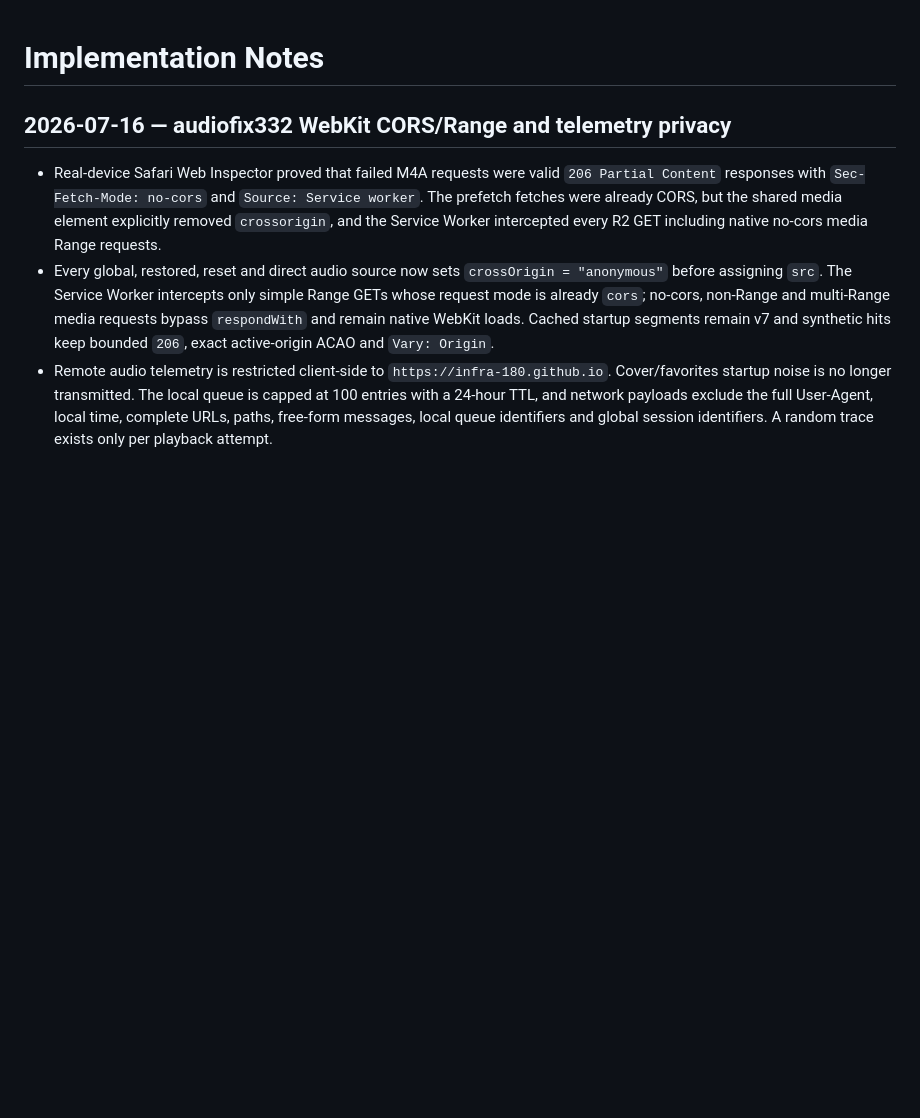
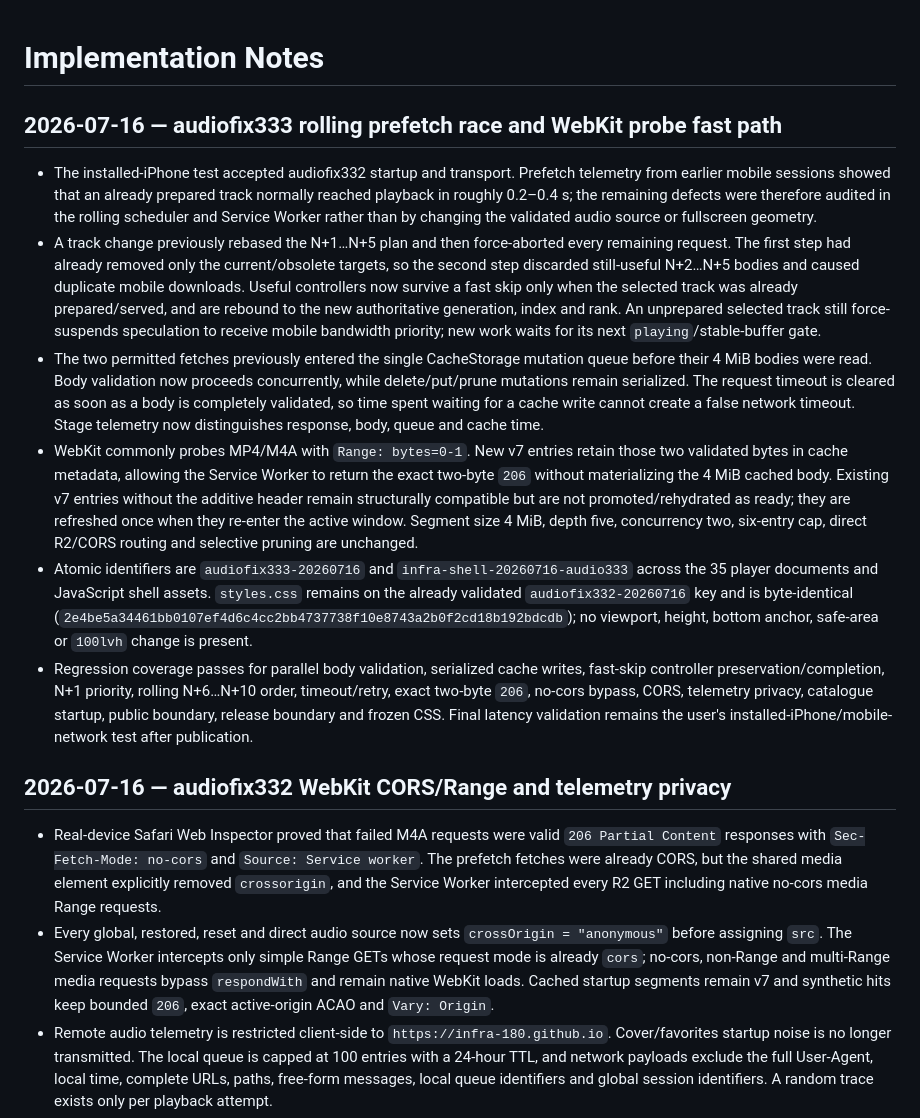
Before and after one commit to INFRA-180/infra., a Markdown page: DOCS/IMPLEMENTATION_NOTES.md, the part around the change. GitHub-like rendering; blank space fills up the shorter version.

Commit message:
docs: record audiofix333 prefetch correction

```diff
--- a/DOCS/IMPLEMENTATION_NOTES.md
+++ b/DOCS/IMPLEMENTATION_NOTES.md
@@ -1,4 +1,13 @@
 # Implementation Notes
+
+## 2026-07-16 — audiofix333 rolling prefetch race and WebKit probe fast path
+
+- The installed-iPhone test accepted audiofix332 startup and transport. Prefetch telemetry from earlier mobile sessions showed that an already prepared track normally reached playback in roughly 0.2–0.4 s; the remaining defects were therefore audited in the rolling scheduler and Service Worker rather than by changing the validated audio source or fullscreen geometry.
+- A track change previously rebased the N+1…N+5 plan and then force-aborted every remaining request. The first step had already removed only the current/obsolete targets, so the second step discarded still-useful N+2…N+5 bodies and caused duplicate mobile downloads. Useful controllers now survive a fast skip only when the selected track was already prepared/served, and are rebound to the new authoritative generation, index and rank. An unprepared selected track still force-suspends speculation to receive mobile bandwidth priority; new work waits for its next `playing`/stable-buffer gate.
+- The two permitted fetches previously entered the single CacheStorage mutation queue before their 4 MiB bodies were read. Body validation now proceeds concurrently, while delete/put/prune mutations remain serialized. The request timeout is cleared as soon as a body is completely validated, so time spent waiting for a cache write cannot create a false network timeout. Stage telemetry now distinguishes response, body, queue and cache time.
+- WebKit commonly probes MP4/M4A with `Range: bytes=0-1`. New v7 entries retain those two validated bytes in cache metadata, allowing the Service Worker to return the exact two-byte `206` without materializing the 4 MiB cached body. Existing v7 entries without the additive header remain structurally compatible but are not promoted/rehydrated as ready; they are refreshed once when they re-enter the active window. Segment size 4 MiB, depth five, concurrency two, six-entry cap, direct R2/CORS routing and selective pruning are unchanged.
+- Atomic identifiers are `audiofix333-20260716` and `infra-shell-20260716-audio333` across the 35 player documents and JavaScript shell assets. `styles.css` remains on the already validated `audiofix332-20260716` key and is byte-identical (`2e4be5a34461bb0107ef4d6c4cc2bb4737738f10e8743a2b0f2cd18b192bdcdb`); no viewport, height, bottom anchor, safe-area or `100lvh` change is present.
+- Regression coverage passes for parallel body validation, serialized cache writes, fast-skip controller preservation/completion, N+1 priority, rolling N+6…N+10 order, timeout/retry, exact two-byte `206`, no-cors bypass, CORS, telemetry privacy, catalogue startup, public boundary, release boundary and frozen CSS. Final latency validation remains the user's installed-iPhone/mobile-network test after publication.
 
 ## 2026-07-16 — audiofix332 WebKit CORS/Range and telemetry privacy
 
```
